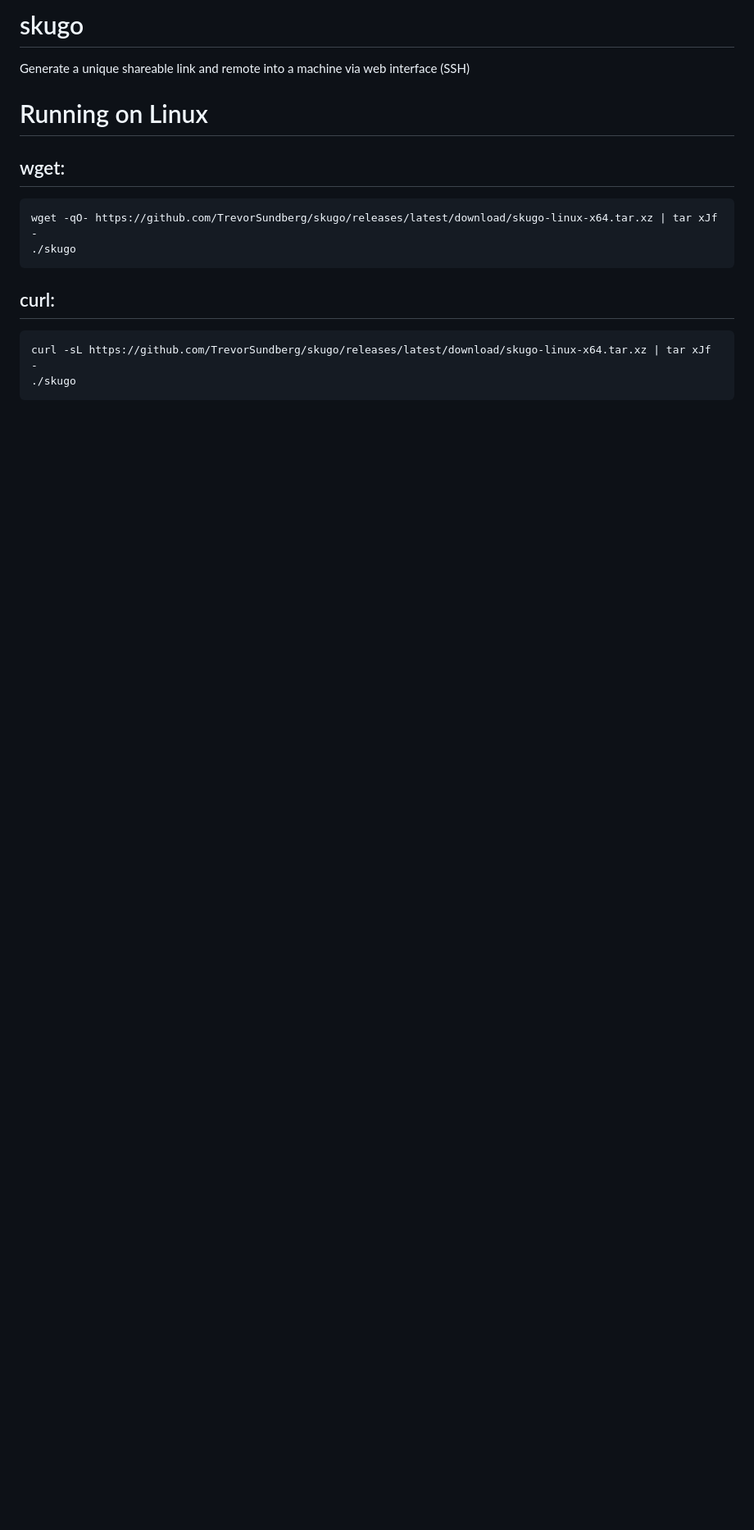
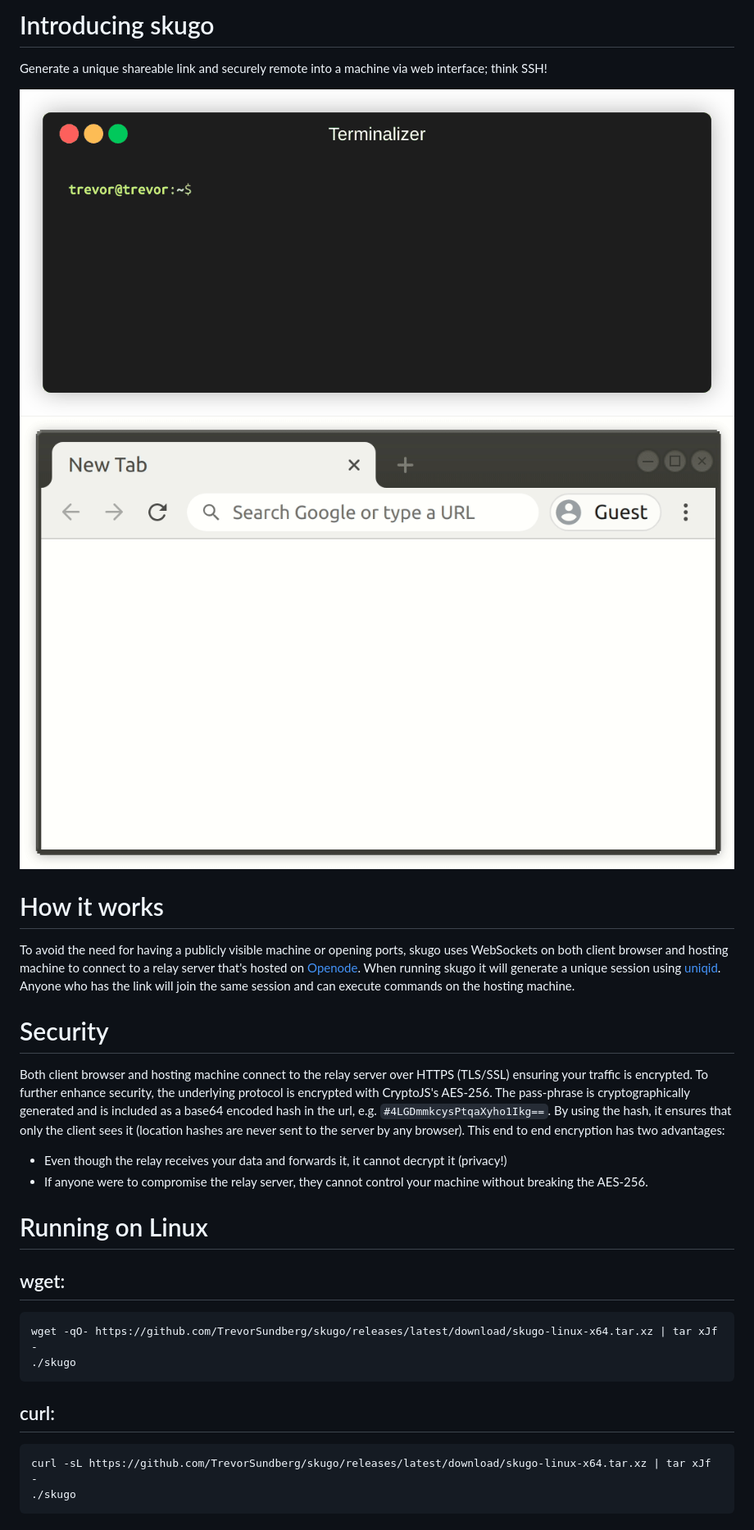
Before and after one commit to TrevorSundberg/skugo, a Markdown page: README.md, the part around the change. Shown: that part at 82% size. GitHub-like rendering; pictures changed too: readme/browser.gif (added), readme/terminal.gif (added); blank space fills up the shorter version.

```diff
--- a/README.md
+++ b/README.md
@@ -1,5 +1,26 @@
-# skugo
-Generate a unique shareable link and remote into a machine via web interface (SSH)
+# Introducing skugo
+Generate a unique shareable link and securely remote into a machine via web interface; think SSH!
+
+![Run skugo in a terminal](./readme/terminal.gif)
+![Open the generated link in a browser](./readme/browser.gif)
+
+# How it works
+
+To avoid the need for having a publicly visible machine or opening ports,
+skugo uses WebSockets on both client browser and hosting machine to connect
+to a relay server that's hosted on [Openode](https://www.openode.io/).
+When running skugo it will generate a unique session using [uniqid](https://www.npmjs.com/package/uniqid).
+Anyone who has the link will join the same session and can execute commands on the hosting machine.
+
+# Security
+
+Both client browser and hosting machine connect to the relay server over HTTPS (TLS/SSL) ensuring your traffic is encrypted.
+To further enhance security, the underlying protocol is encrypted with CryptoJS's AES-256.
+The pass-phrase is cryptographically generated and is included as a base64 encoded hash in the url, e.g. `#4LGDmmkcysPtqaXyho1Ikg==`.
+By using the hash, it ensures that only the client sees it (location hashes are never sent to the server by any browser).
+This end to end encryption has two advantages:
+- Even though the relay receives your data and forwards it, it cannot decrypt it (privacy!)
+- If anyone were to compromise the relay server, they cannot control your machine without breaking the AES-256.
 
 # Running on Linux
 
```
Also changed, not shown: 1 other file.
